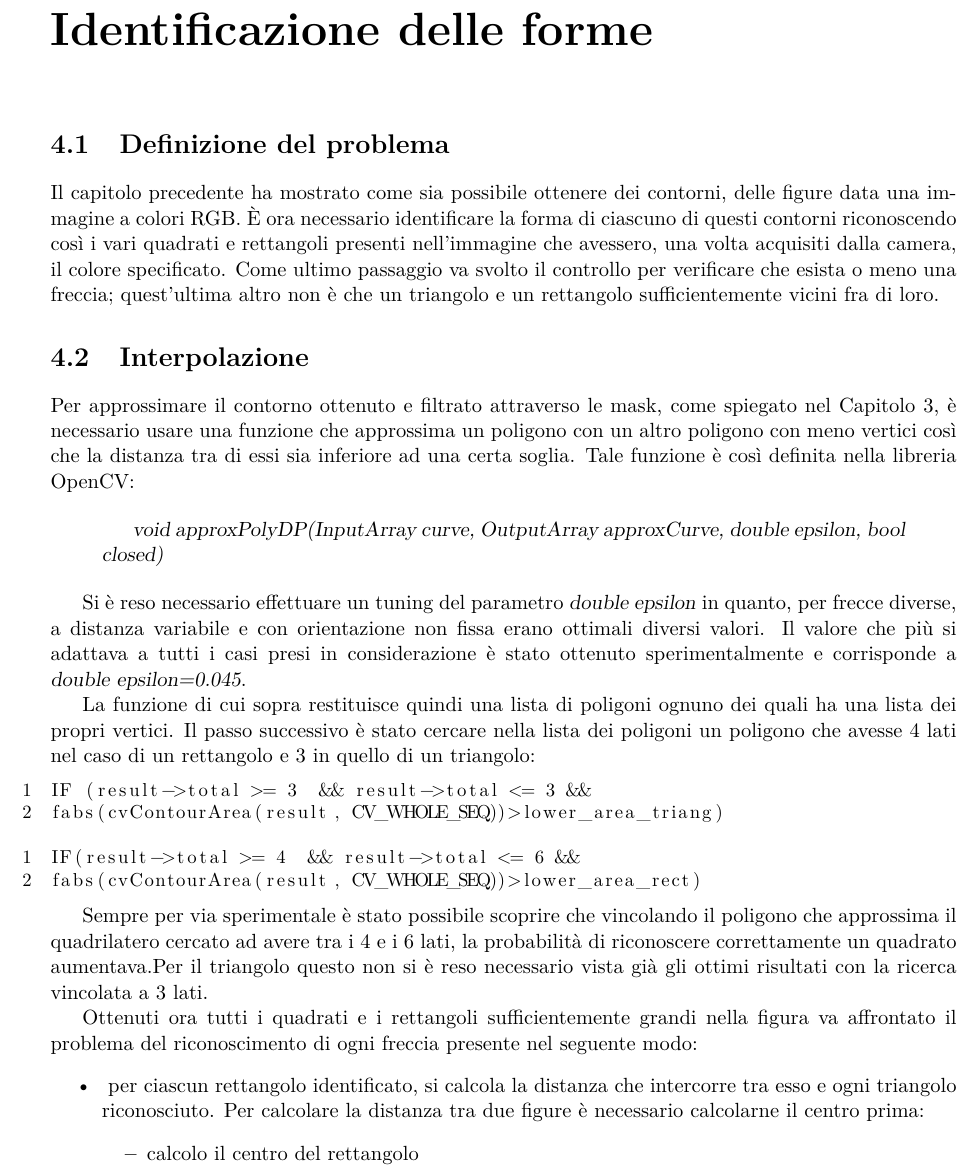
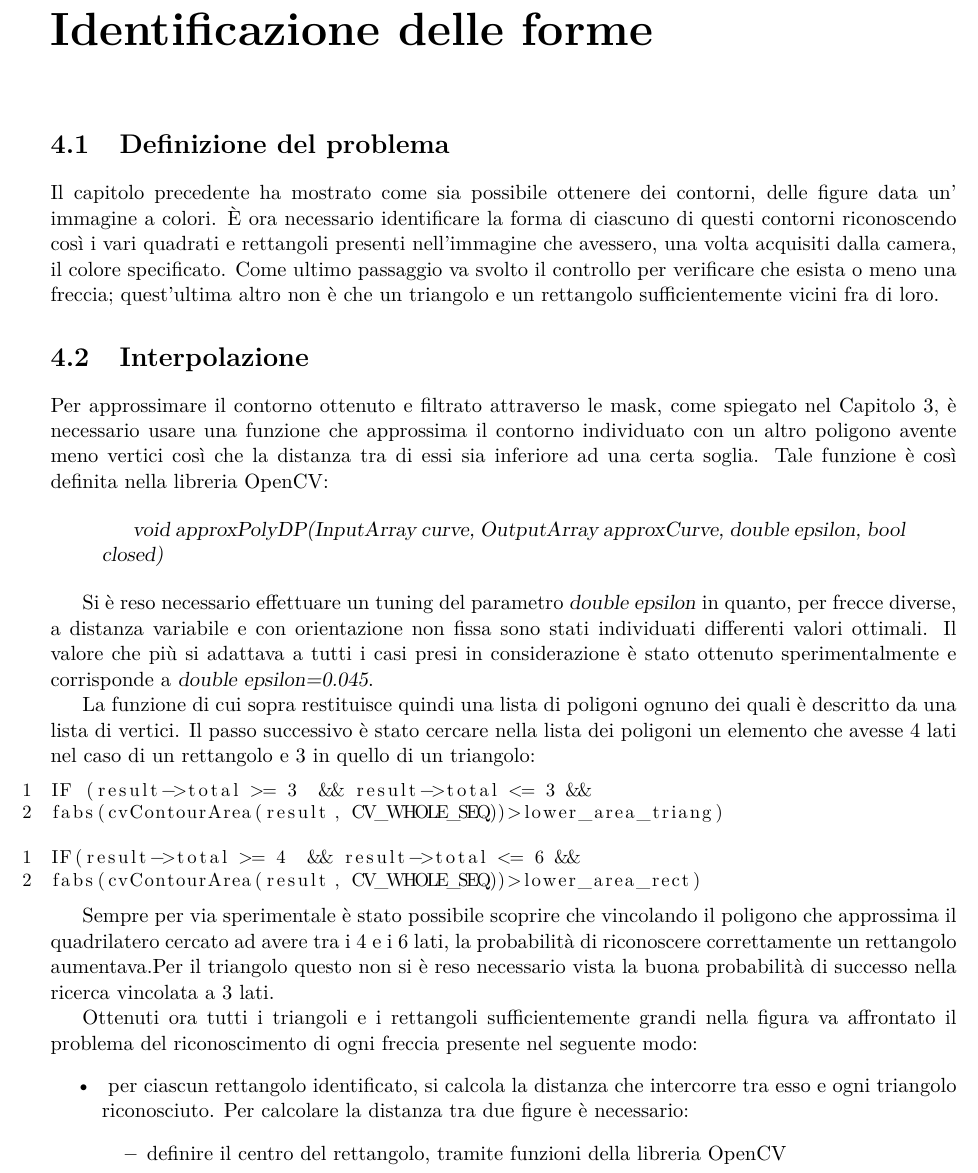
Before and after one commit to mpiffari/SERL_Robotics_Project, a LaTeX book (Documentazione progetto/BreveDocumentazione.tex, which reads Documentazione progetto/Capitoli/Identificazione_delle_forme.tex): part of page 15 of 23, cut so that both start at the same text. Compiled offline with pdfLaTeX.

Commit message:
cap 4 e 5

```diff
--- a/Documentazione progetto/Capitoli/Identificazione_delle_forme.tex
+++ b/Documentazione progetto/Capitoli/Identificazione_delle_forme.tex
@@ -1,18 +1,18 @@
 \section{Definizione del problema}
-Il capitolo precedente ha mostrato come sia possibile ottenere dei contorni, delle figure data una immagine a colori RGB.
+Il capitolo precedente ha mostrato come sia possibile ottenere dei contorni, delle figure data un' immagine a colori.
 È ora necessario identificare la forma di ciascuno di questi contorni riconoscendo così i vari quadrati e rettangoli presenti nell'immagine che avessero, una volta acquisiti dalla camera, il colore specificato. Come ultimo passaggio va svolto il controllo per verificare che esista o meno una freccia; quest'ultima altro non è che un triangolo e un rettangolo sufficientemente vicini fra di loro.
 
 \section{Interpolazione}
-Per approssimare il contorno ottenuto e filtrato attraverso le mask, come spiegato nel Capitolo 3, è necessario usare una funzione che approssima un poligono con un altro poligono con meno vertici così che la distanza tra di essi sia inferiore ad una certa soglia. Tale funzione è così definita nella libreria OpenCV:
+Per approssimare il contorno ottenuto e filtrato attraverso le mask, come spiegato nel Capitolo 3, è necessario usare una funzione che approssima il contorno individuato con un altro poligono avente meno vertici così che la distanza tra di essi sia inferiore ad una certa soglia. Tale funzione è così definita nella libreria OpenCV:
 
 \begin{quotation}
 	\textsl{void approxPolyDP(InputArray curve, OutputArray approxCurve, double epsilon, bool closed)}
 \end{quotation}
 
-Si è reso necessario effettuare un tuning del parametro \textsl{double epsilon} in quanto, per frecce diverse, a distanza variabile e con orientazione non fissa erano ottimali diversi valori. Il valore che più si adattava a tutti i casi presi in considerazione è stato ottenuto sperimentalmente e corrisponde a \textsl{double epsilon=0.045}.
+Si è reso necessario effettuare un tuning del parametro \textsl{double epsilon} in quanto, per frecce diverse, a distanza variabile e con orientazione non fissa sono stati individuati differenti valori ottimali. Il valore che più si adattava a tutti i casi presi in considerazione è stato ottenuto sperimentalmente e corrisponde a \textsl{double epsilon=0.045}.
 
-La funzione di cui sopra restituisce quindi una lista di poligoni ognuno dei quali ha una lista dei propri vertici.
-Il passo successivo è stato cercare nella lista dei poligoni un poligono che avesse 4 lati nel caso di un rettangolo e 3 in quello di un triangolo:
+La funzione di cui sopra restituisce quindi una lista di poligoni ognuno dei quali è descritto da una lista di vertici.
+Il passo successivo è stato cercare nella lista dei poligoni un elemento che avesse 4 lati nel caso di un rettangolo e 3 in quello di un triangolo:
 
 \begin{lstlisting}[language=c]
 IF (result->total >= 3  && result->total <= 3 &&
@@ -23,12 +23,11 @@ IF(result->total >= 4  && result->total <= 6 &&
 fabs(cvContourArea(result, CV_WHOLE_SEQ))>lower_area_rect)
 \end{lstlisting}
 
-Sempre per via sperimentale è stato possibile scoprire che vincolando il poligono che approssima il quadrilatero cercato ad avere tra i 4 e i 6 lati, la probabilità di riconoscere correttamente un quadrato aumentava.Per il triangolo questo non si è reso necessario vista già gli ottimi risultati con la ricerca vincolata a 3 lati.
+Sempre per via sperimentale è stato possibile scoprire che vincolando il poligono che approssima il quadrilatero cercato ad avere tra i 4 e i 6 lati, la probabilità di riconoscere correttamente un rettangolo aumentava.Per il triangolo questo non si è reso necessario vista la buona probabilità di successo nella ricerca vincolata a 3 lati.
 
-Ottenuti ora tutti i quadrati e i rettangoli sufficientemente grandi nella figura va affrontato il problema del riconoscimento di ogni freccia presente nel seguente modo:
+Ottenuti ora tutti i triangoli e i rettangoli sufficientemente grandi nella figura va affrontato il problema del riconoscimento di ogni freccia presente nel seguente modo:
 \begin{itemize}
-	\item \textbf{} per ciascun rettangolo identificato, si calcola la distanza che intercorre tra esso e ogni triangolo riconosciuto. Per calcolare la distanza tra due figure è necessario calcolarne il centro prima:
+	\item \textbf{} per ciascun rettangolo identificato, si calcola la distanza che intercorre tra esso e ogni triangolo riconosciuto. Per calcolare la distanza tra due figure è necessario:
 	\begin{itemize}
-		\item \textbf{}calcolo il centro del rettangolo
-		\item \textbf{}calcolo il baricentro del triangolo
-		\item \textbf{}caclolo la distanza cartesiana tra i due punto appena individuati
+		\item \textbf{}definire il centro del rettangolo, tramite funzioni della libreria OpenCV
+		\item \textbf{}ottenere il baricentro del triangolo
```
Also changed, not shown: Documentazione progetto/BreveDocumentazione.pdf, Documentazione progetto/Capitoli/Identificazione_delle_forme.tex (7 more changed lines), 1 other file.
